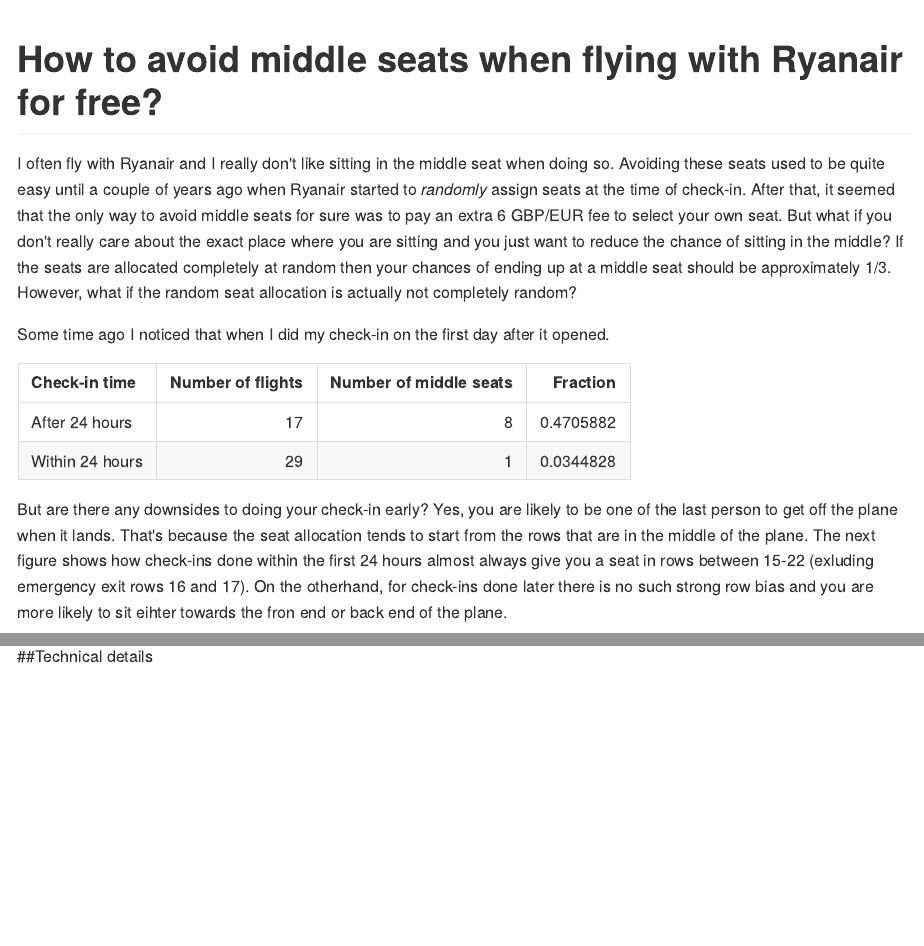
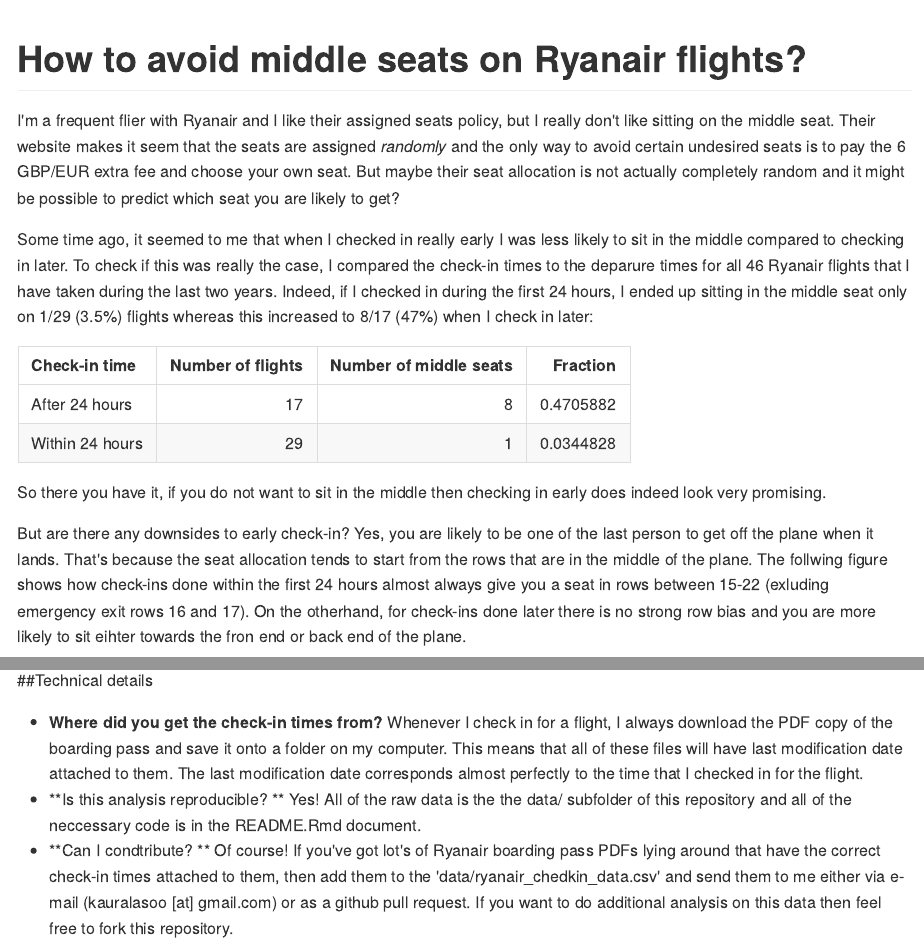
Before and after one commit to kauralasoo/ryanair-seat-allocation, an R Markdown document (README.Rmd): the page in a window 1100 px wide, from its top, and a second part further down, joined at a grey line. The pictures show the output file README.md that the author committed with the source, drawn offline in the style of GitHub.

Commit message:
Finalise writing.

````diff
--- a/README.Rmd
+++ b/README.Rmd
@@ -43,17 +43,18 @@
 ```
 
 
-# How to avoid middle seats when flying with Ryanair for free?
+# How to avoid middle seats on Ryanair flights?
 
-I often fly with Ryanair and I really don't like sitting in the middle seat when doing so. Avoiding these seats used to be quite easy until a couple of years ago when Ryanair started to *randomly* assign seats at the time of check-in. After that, it seemed that the only way to avoid middle seats for sure was to pay an extra 6 GBP/EUR fee to select your own seat. But what if you don't really care about the exact place where you are sitting and you just want to reduce the chance of sitting in the middle? If the seats are allocated completely at random then your chances of ending up at a middle seat should be approximately 1/3. However, what if the random seat allocation is actually not completely random?
+I'm a frequent flier with Ryanair and I like their assigned seats policy, but I really don't like sitting on the middle seat. Their website makes it seem that the seats are assigned *randomly* and the only way to avoid certain undesired seats is to pay the 6 GBP/EUR extra fee and choose your own seat. But maybe their seat allocation is not actually completely random and it might be possible to predict which seat you are likely to get?
 
-Some time ago I noticed that when I did my check-in on the first day after it opened.
+Some time ago, it seemed to me that when I checked in really early I was less likely to sit in the middle compared to checking in later. To check if this was really the case, I compared the check-in times to the deparure times for all 46 Ryanair flights that I have taken during the last two years. Indeed, if I checked in during the first 24 hours, I ended up sitting in the middle seat only on 1/29 (3.5%) flights whereas this increased to 8/17 (47%) when I check in later:
 
 ```{r echo=FALSE}
 kable(freq_table, format = "markdown")
 ```
+So there you have it, if you do not want to sit in the middle then checking in early does indeed look very promising.
 
-But are there any downsides to doing your check-in early? Yes, you are likely to be one of the last person to get off the plane when it lands. That's because the seat allocation tends to start from the rows that are in the middle of the plane. The next figure shows how check-ins done within the first 24 hours almost always give you a seat in rows between 15-22 (exluding emergency exit rows 16 and 17). On the otherhand, for check-ins done later there is no such strong row bias and you are more likely to sit eihter towards the fron end or back end of the plane.
+But are there any downsides to early check-in? Yes, you are likely to be one of the last person to get off the plane when it lands. That's because the seat allocation tends to start from the rows that are in the middle of the plane. The follwing figure shows how check-ins done within the first 24 hours almost always give you a seat in rows between 15-22 (exluding emergency exit rows 16 and 17). On the otherhand, for check-ins done later there is no strong row bias and you are more likely to sit eihter towards the fron end or back end of the plane.
 
 ```{r echo=FALSE}
 ggplot(data_seat_classes, aes(x = as.factor(seat_row))) + geom_histogram() +
@@ -64,3 +65,6 @@
 ```
 
 ##Technical details
+* **Where did you get the check-in times from?** Whenever I check in for a flight, I always download the PDF copy of the boarding pass and save it onto a folder on my computer. This means that all of these files will have last modification date attached to them. The last modification date corresponds almost perfectly to the time that I checked in for the flight.
+* **Is this analysis reproducible? ** Yes! All of the raw data is the the data/ subfolder of this repository and all of the neccessary code is in the README.Rmd document.
+* **Can I condtribute? ** Of course! If you've got lot's of Ryanair boarding pass PDFs lying around that have the correct check-in times attached to them, then add them to the 'data/ryanair_chedkin_data.csv' and send them to me either via e-mail (kauralasoo [at] gmail.com) or as a github pull request. If you want to do additional analysis on this data then feel free to fork this repository.
````
Also changed, not shown: README.md.
